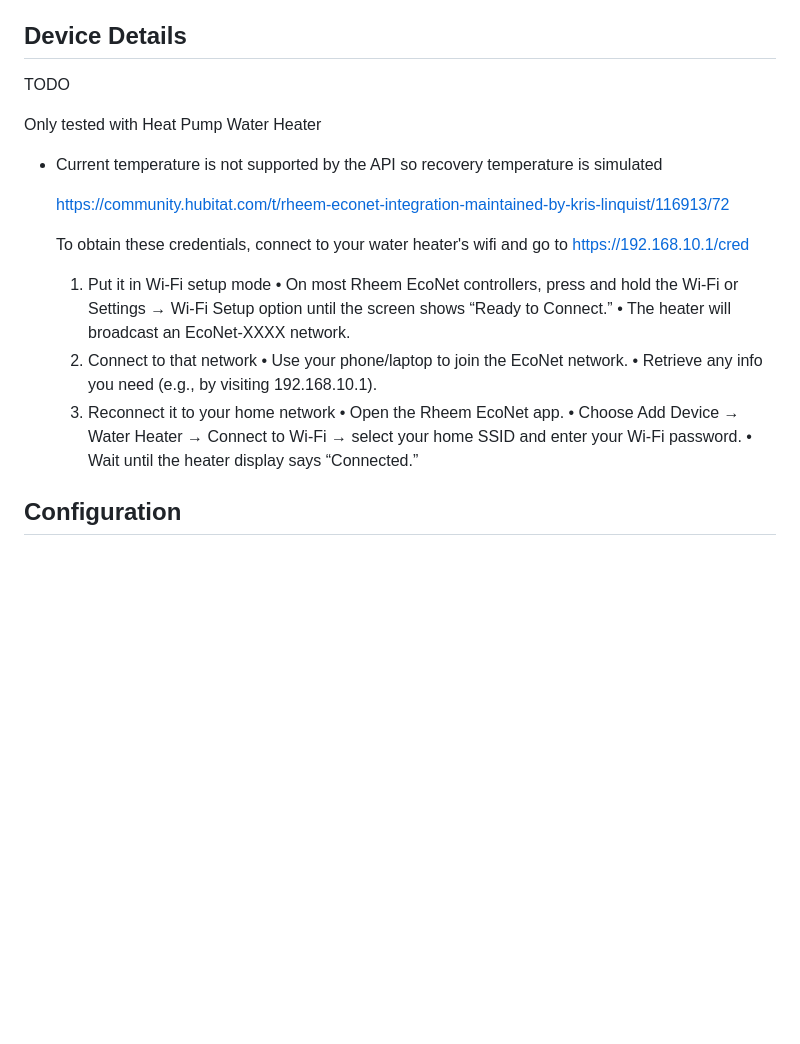
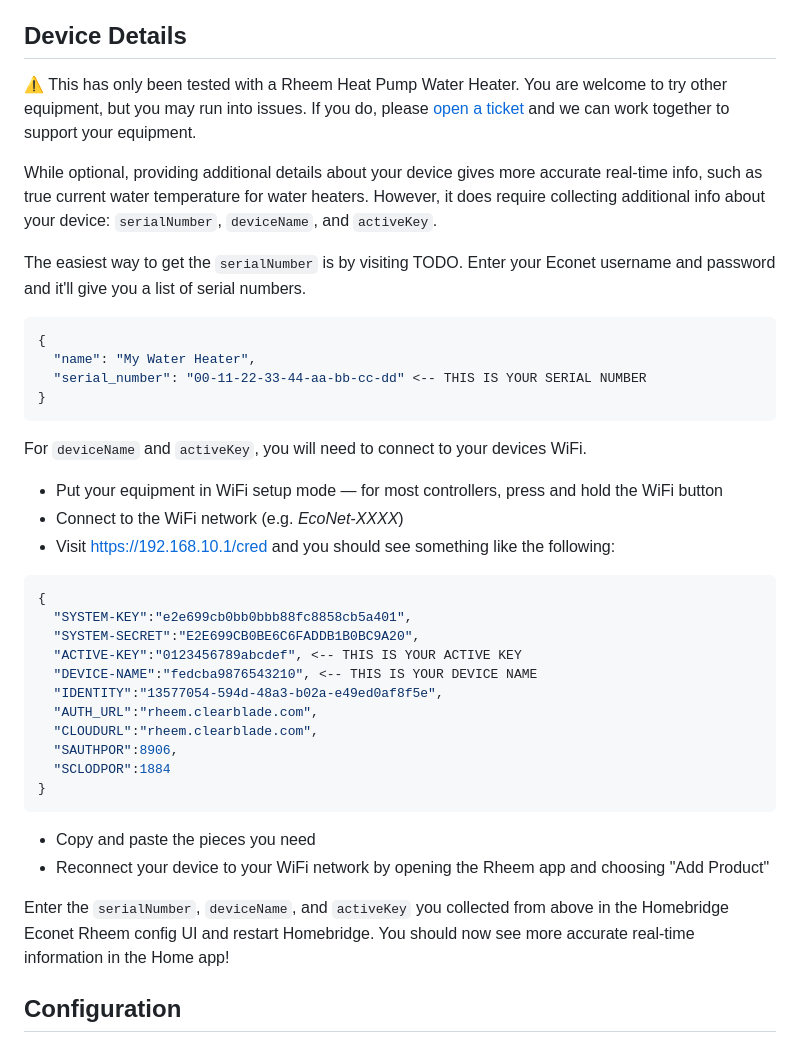
Before and after one commit to mpatfield/homebridge-econet-rheem, a Markdown page: README.md, the part around one of its changes. GitHub-like rendering; blank space fills up the shorter version.

````diff
--- a/README.md
+++ b/README.md
@@ -40,26 +40,43 @@ To get started, visit "Account Sharing" in the Rheem app menu.
 
 ## Device Details
 
-TODO
+⚠️ This has only been tested with a Rheem Heat Pump Water Heater. You are welcome to try other equipment, but you may run into issues. If you do, please [open a ticket](https://github.com/mpatfield/homebridge-econet-rheem/issues/new/choose) and we can work together to support your equipment.
 
-  Only tested with Heat Pump Water Heater
+While optional, providing additional details about your device gives more accurate real-time info, such as true current water temperature for water heaters. However, it does require collecting additional info about your device: `serialNumber`, `deviceName`, and `activeKey`.
 
-  * Current temperature is not supported by the API so recovery temperature is simulated
+The easiest way to get the `serialNumber` is by visiting TODO. Enter your Econet username and password and it'll give you a list of serial numbers.
 
-    https://community.hubitat.com/t/rheem-econet-integration-maintained-by-kris-linquist/116913/72
+```json
+{
+  "name": "My Water Heater",
+  "serial_number": "00-11-22-33-44-aa-bb-cc-dd" <-- THIS IS YOUR SERIAL NUMBER
+}
+```
 
-    To obtain these credentials, connect to your water heater's wifi and go to https://192.168.10.1/cred
+For `deviceName` and `activeKey`, you will need to connect to your devices WiFi.
 
-    1.	Put it in Wi-Fi setup mode
-    •	On most Rheem EcoNet controllers, press and hold the Wi-Fi or Settings → Wi-Fi Setup option until the screen shows “Ready to Connect.”
-    •	The heater will broadcast an EcoNet-XXXX network.
-    2.	Connect to that network
-    •	Use your phone/laptop to join the EcoNet network.
-    •	Retrieve any info you need (e.g., by visiting 192.168.10.1).
-    3.	Reconnect it to your home network
-    •	Open the Rheem EcoNet app.
-    •	Choose Add Device → Water Heater → Connect to Wi-Fi → select your home SSID and enter your Wi-Fi password.
-    •	Wait until the heater display says “Connected.”
+- Put your equipment in WiFi setup mode — for most controllers, press and hold the WiFi button
+-	Connect to the WiFi network (e.g. *EcoNet-XXXX*)
+- Visit https://192.168.10.1/cred and you should see something like the following:
+
+```json
+{
+  "SYSTEM-KEY":"e2e699cb0bb0bbb88fc8858cb5a401",
+  "SYSTEM-SECRET":"E2E699CB0BE6C6FADDB1B0BC9A20",
+  "ACTIVE-KEY":"0123456789abcdef", <-- THIS IS YOUR ACTIVE KEY
+  "DEVICE-NAME":"fedcba9876543210", <-- THIS IS YOUR DEVICE NAME
+  "IDENTITY":"13577054-594d-48a3-b02a-e49ed0af8f5e",
+  "AUTH_URL":"rheem.clearblade.com",
+  "CLOUDURL":"rheem.clearblade.com",
+  "SAUTHPOR":8906,
+  "SCLODPOR":1884
+}
+```
+
+- Copy and paste the pieces you need
+- Reconnect your device to your WiFi network by opening the Rheem app and choosing "Add Product"
+
+Enter the `serialNumber`, `deviceName`, and `activeKey` you collected from above in the Homebridge Econet Rheem config UI and restart Homebridge. You should now see more accurate real-time information in the Home app!
 
 ## Configuration
 
````
Also changed, not shown: other parts of README.md (+1 -1 lines).
